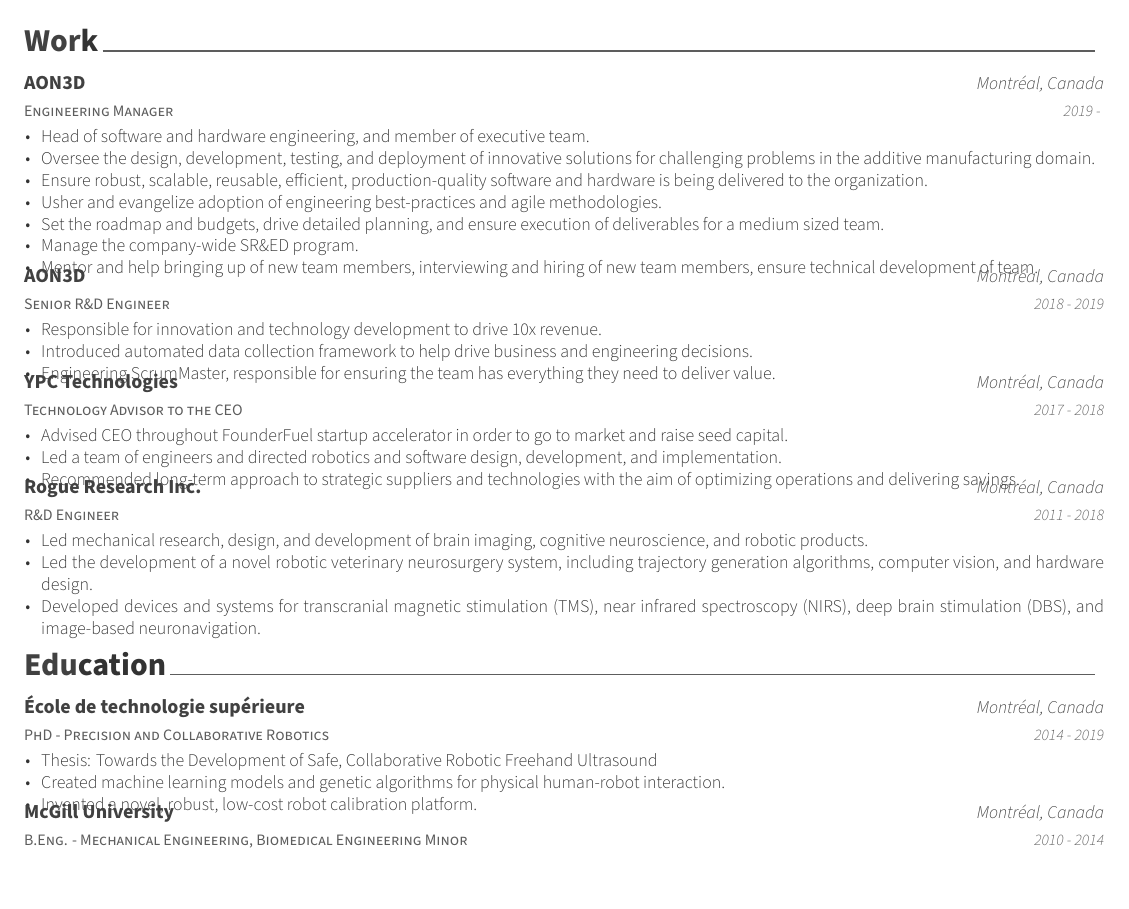
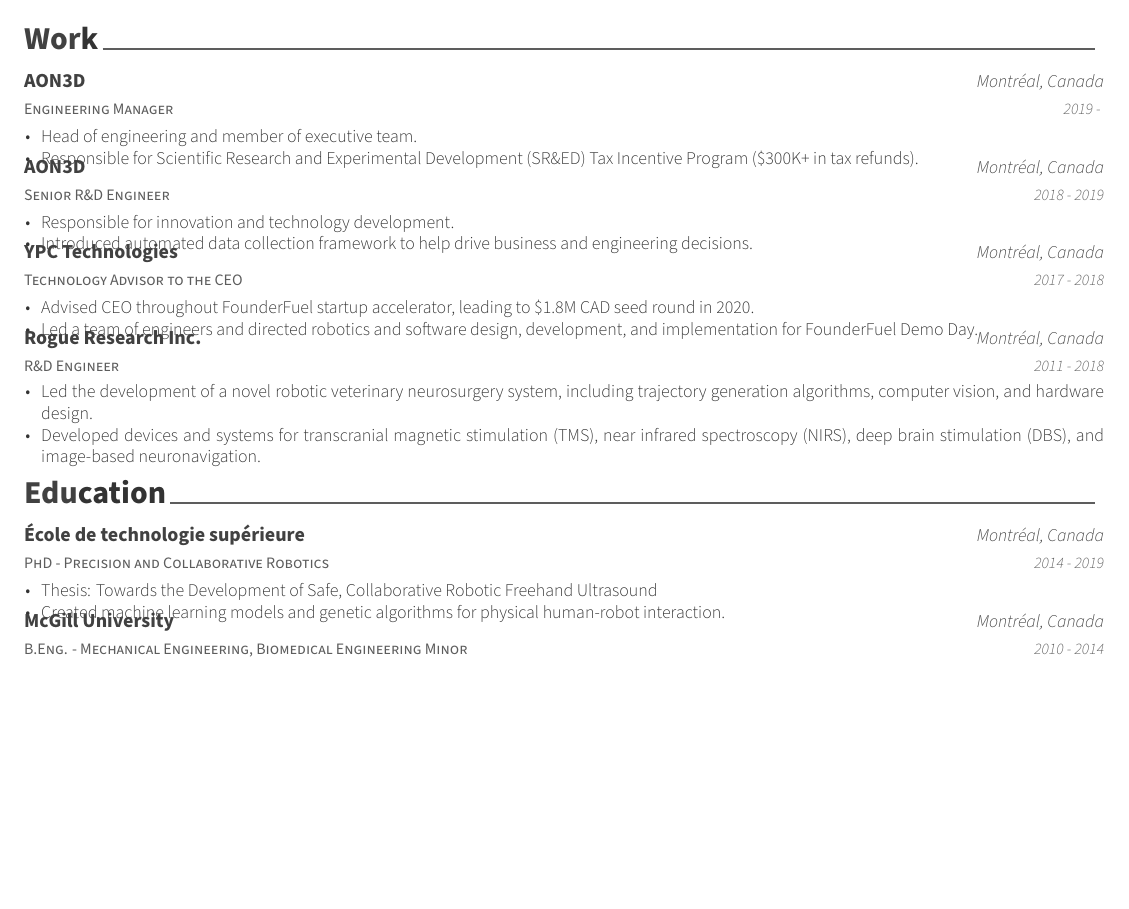
Before and after one commit to engnadeau/cv, a LaTeX CV (cv.tex, which reads sections/education.tex, sections/work.tex): part of page 1 of 3, cut so that both start at the same text, the shorter picture padded with empty space. Compiled offline with XeLaTeX.

Commit message:
feat: reducing amount of text

```diff
--- a/sections/education.tex
+++ b/sections/education.tex
@@ -10,7 +10,7 @@
 \begin{cvitems}
 \item{Thesis: Towards the Development of Safe, Collaborative Robotic Freehand Ultrasound}
 \item{Created machine learning models and genetic algorithms for physical human-robot interaction.}
-\item{Invented a novel, robust, low-cost robot calibration platform.}
+% \item{Invented a novel, robust, low-cost robot calibration platform.}
 \end{cvitems}
 }
 
--- a/sections/work.tex
+++ b/sections/work.tex
@@ -8,13 +8,8 @@
 {2019 - }
 {
 \begin{cvitems}
-\item{Head of software and hardware engineering, and member of executive team.}
-\item{Oversee the design, development, testing, and deployment of innovative solutions for challenging problems in the additive manufacturing domain.}
-\item{Ensure robust, scalable, reusable, efficient, production-quality software and hardware is being delivered to the organization.}
-\item{Usher and evangelize adoption of engineering best-practices and agile methodologies.}
-\item{Set the roadmap and budgets, drive detailed planning, and ensure execution of deliverables for a medium sized team.}
-\item{Manage the company-wide SR\&ED program.}
-\item{Mentor and help bringing up of new team members, interviewing and hiring of new team members, ensure technical development of team.}
+\item{Head of engineering and member of executive team.}
+\item{Responsible for Scientific Research and Experimental Development (SR\&ED) Tax Incentive Program (\$300K+ in tax refunds).}
 \end{cvitems}
 }
 
@@ -25,9 +20,8 @@
 {2018 - 2019}
 {
 \begin{cvitems}
-\item{Responsible for innovation and technology development to drive 10x revenue.}
+\item{Responsible for innovation and technology development.}
 \item{Introduced automated data collection framework to help drive business and engineering decisions.}
-\item{Engineering ScrumMaster, responsible for ensuring the team has everything they need to deliver value.}
 \end{cvitems}
 }
 
@@ -38,9 +32,8 @@
 {2017 - 2018}
 {
 \begin{cvitems}
-\item{Advised CEO throughout FounderFuel startup accelerator in order to go to market and raise seed capital.}
-\item{Led a team of engineers and directed robotics and software design, development, and implementation.}
-\item{Recommended long-term approach to strategic suppliers and technologies with the aim of optimizing operations and delivering savings.}
+\item{Advised CEO throughout FounderFuel startup accelerator, leading to \$1.8M CAD seed round in 2020.}
+\item{Led a team of engineers and directed robotics and software design, development, and implementation for FounderFuel Demo Day.}
 \end{cvitems}
 }
 
@@ -51,7 +44,6 @@
 {2011 - 2018}
 {
 \begin{cvitems}
-\item{Led mechanical research, design, and development of brain imaging, cognitive neuroscience, and robotic products.}
 \item{Led the development of a novel robotic veterinary neurosurgery system, including trajectory generation algorithms, computer vision, and hardware design.}
 \item{Developed devices and systems for transcranial magnetic stimulation (TMS), near infrared spectroscopy (NIRS), deep brain stimulation (DBS), and image-based neuronavigation.}
 \end{cvitems}
```
